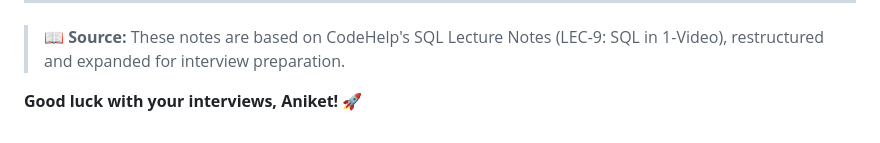
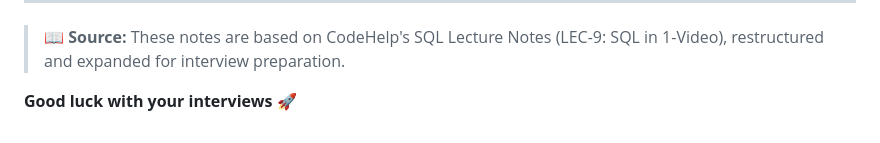
Before and after one commit to pentoshi007/prep, a Markdown page: SQL/readmeClV1.md, the part around the change. Drawn GitHub-style.

```diff
--- a/SQL/readmeClV1.md
+++ b/SQL/readmeClV1.md
@@ -2300,4 +2300,4 @@ Try these on any SQL platform (MySQL, PostgreSQL, SQLite):
 
 > 📖 **Source:** These notes are based on CodeHelp's SQL Lecture Notes (LEC-9: SQL in 1-Video), restructured and expanded for interview preparation.
 
-**Good luck with your interviews, Aniket! 🚀**
+**Good luck with your interviews 🚀**
```
